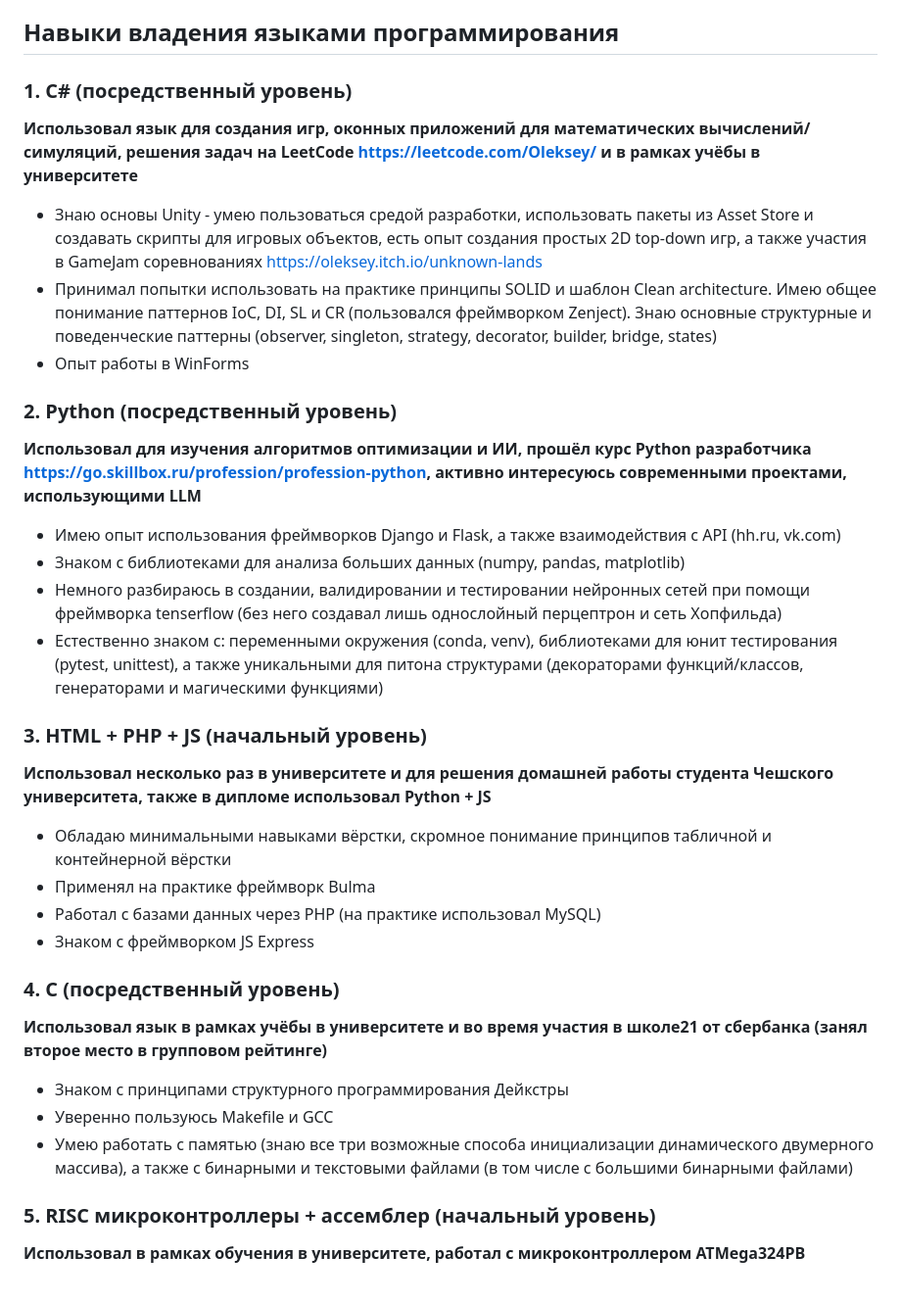
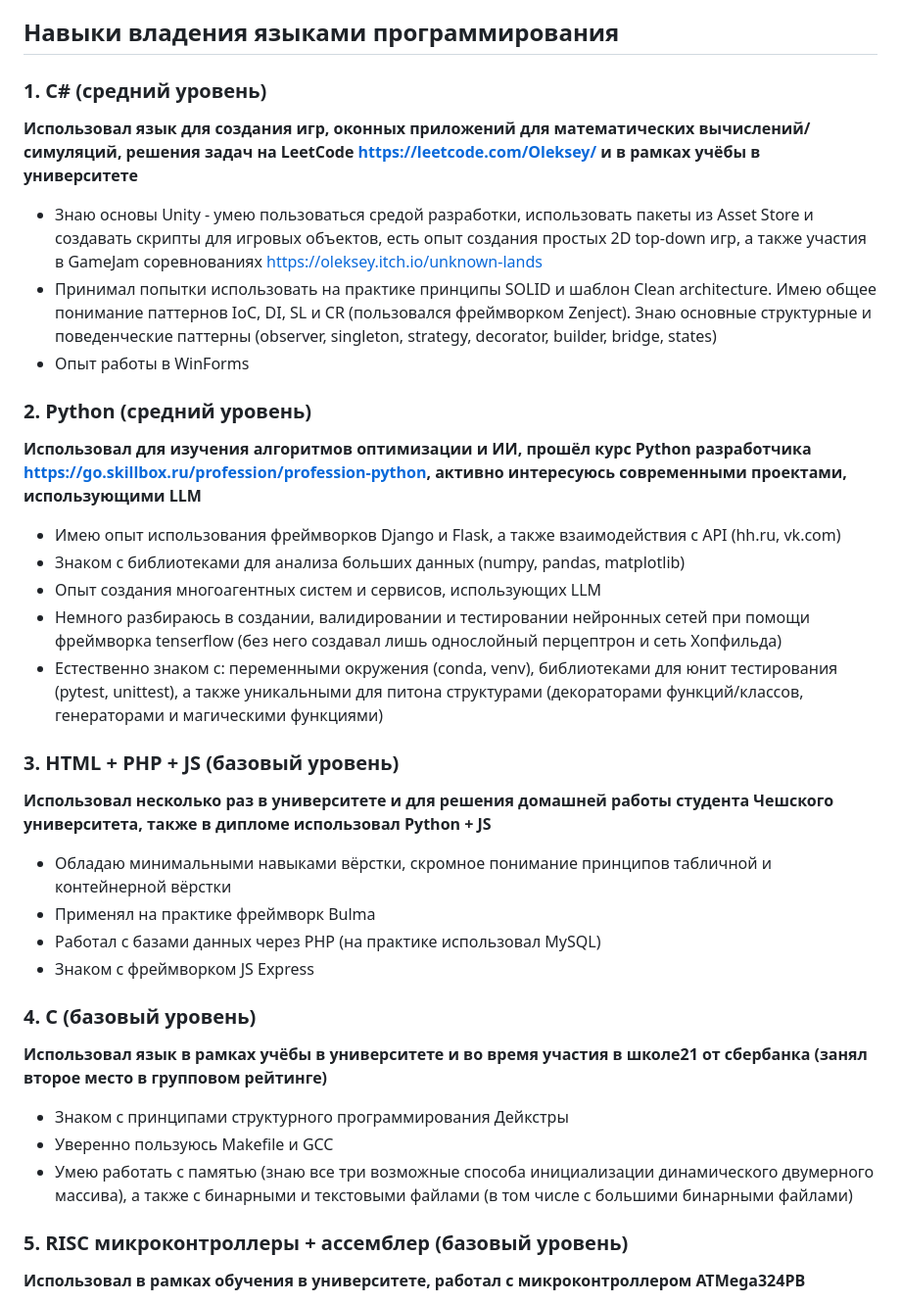
Before and after one commit to Oleksey12/CodeDemos, a Markdown page: README.md, the part around the change. Shown at 98% size. Rendered like a GitHub page.

Commit message:
Oleksey12 19.06.2024 Updated experience information

```diff
--- a/README.md
+++ b/README.md
@@ -13,21 +13,22 @@
 
 ## Навыки владения языками программирования
 
-### 1. C# (посредственный уровень)
+### 1. C# (средний уровень)
 **Использовал язык для создания игр, оконных приложений для математических вычислений/симуляций, решения задач на LeetCode https://leetcode.com/Oleksey/ и в рамках учёбы в университете**
 - Знаю основы Unity - умею пользоваться средой разработки, использовать пакеты из Asset Store и создавать скрипты для игровых объектов, есть опыт создания простых 2D top-down игр, а также участия в GameJam соревнованиях https://oleksey.itch.io/unknown-lands
 - Принимал попытки использовать на практике принципы SOLID и шаблон Clean architecture. Имею общее понимание паттернов IoC, DI, SL и CR (пользовался фреймворком Zenject). Знаю основные структурные и поведенческие паттерны (observer, singleton, strategy, decorator, builder, bridge, states)
 - Опыт работы в WinForms
 
-### 2. Python (посредственный уровень)
+### 2. Python (средний уровень)
 **Использовал для изучения алгоритмов оптимизации и ИИ, прошёл курс Python разработчика https://go.skillbox.ru/profession/profession-python, активно интересуюсь современными проектами, использующими LLM**
 
 - Имею опыт использования фреймворков Django и Flask, а также взаимодействия с API (hh.ru, vk.com)
 - Знаком с библиотеками для анализа больших данных (numpy, pandas, matplotlib)
+- Опыт создания многоагентных систем и сервисов, использующих LLM
 - Немного разбираюсь в создании, валидировании и тестировании нейронных сетей при помощи фреймворка tenserflow (без него создавал лишь однослойный перцептрон и сеть Хопфильда)
 - Естественно знаком с: переменными окружения (conda, venv), библиотеками для юнит тестирования (pytest, unittest), а также уникальными для питона структурами (декораторами функций/классов, генераторами и магическими функциями)
 
-### 3.  HTML + PHP + JS (начальный уровень)
+### 3.  HTML + PHP + JS (базовый уровень)
 **Использовал несколько раз в университете и для решения домашней работы студента Чешского университета, также в дипломе использовал Python + JS**
 
 - Обладаю минимальными навыками вёрстки, скромное понимание принципов табличной и контейнерной вёрстки
@@ -35,13 +36,13 @@
 - Работал с базами данных через PHP (на практике использовал MySQL)
 - Знаком с фреймворком JS Express
 
-### 4. C (посредственный уровень)
+### 4. C (базовый уровень)
 **Использовал язык в рамках учёбы в университете и во время участия в школе21 от сбербанка (занял второе место в групповом рейтинге)**
 - Знаком с принципами структурного программирования Дейкстры
 - Уверенно пользуюсь Makefile и GCC
 - Умею работать с памятью (знаю все три возможные способа инициализации динамического  двумерного массива), а также с бинарными и текстовыми файлами (в том числе с большими бинарными файлами)
 
-### 5. RISC микроконтроллеры + ассемблер (начальный уровень)
+### 5. RISC микроконтроллеры + ассемблер (базовый уровень)
 **Использовал в рамках обучения в университете, работал с микроконтроллером ATMega324PB**
 
 - Умею работать с регистрами общего назначения, SRAM и FLASH памятью
```
